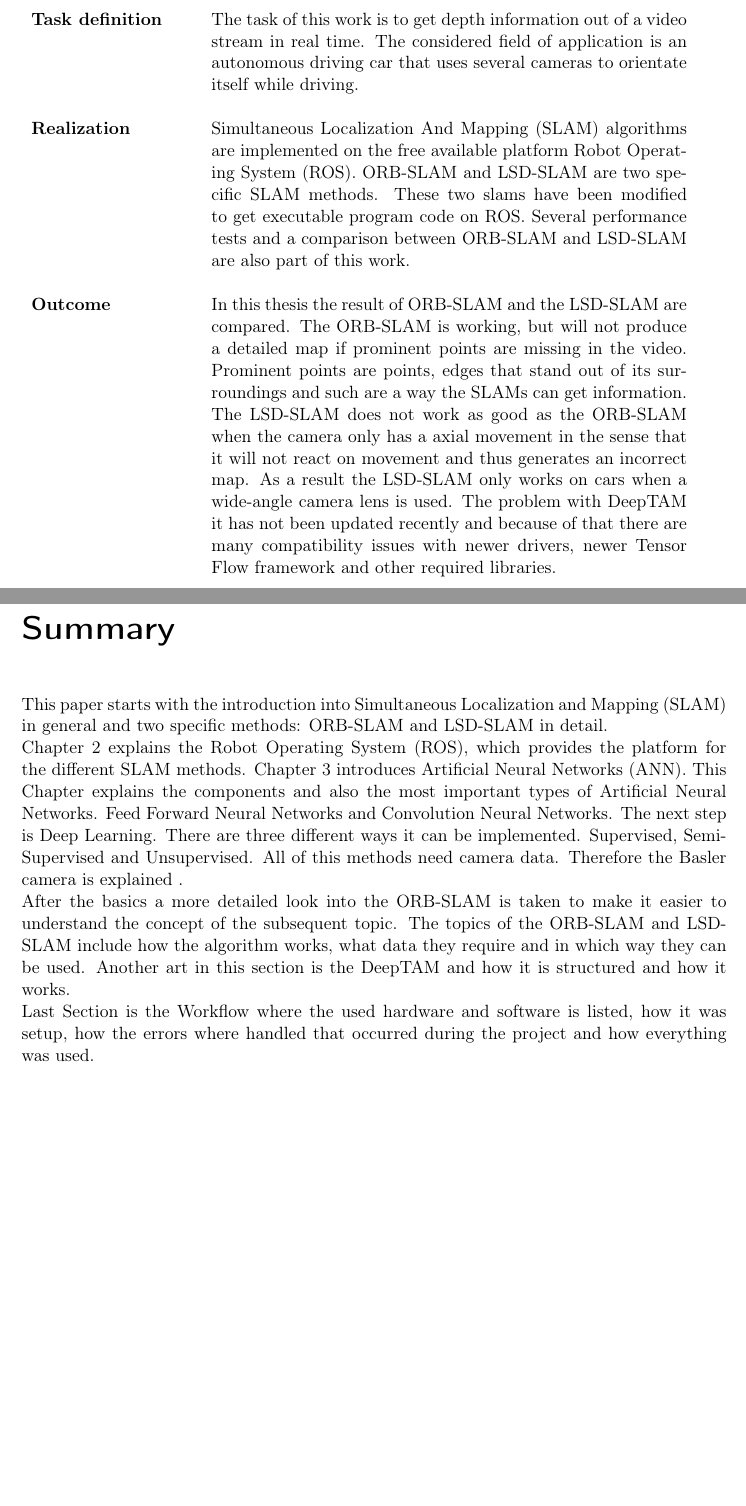
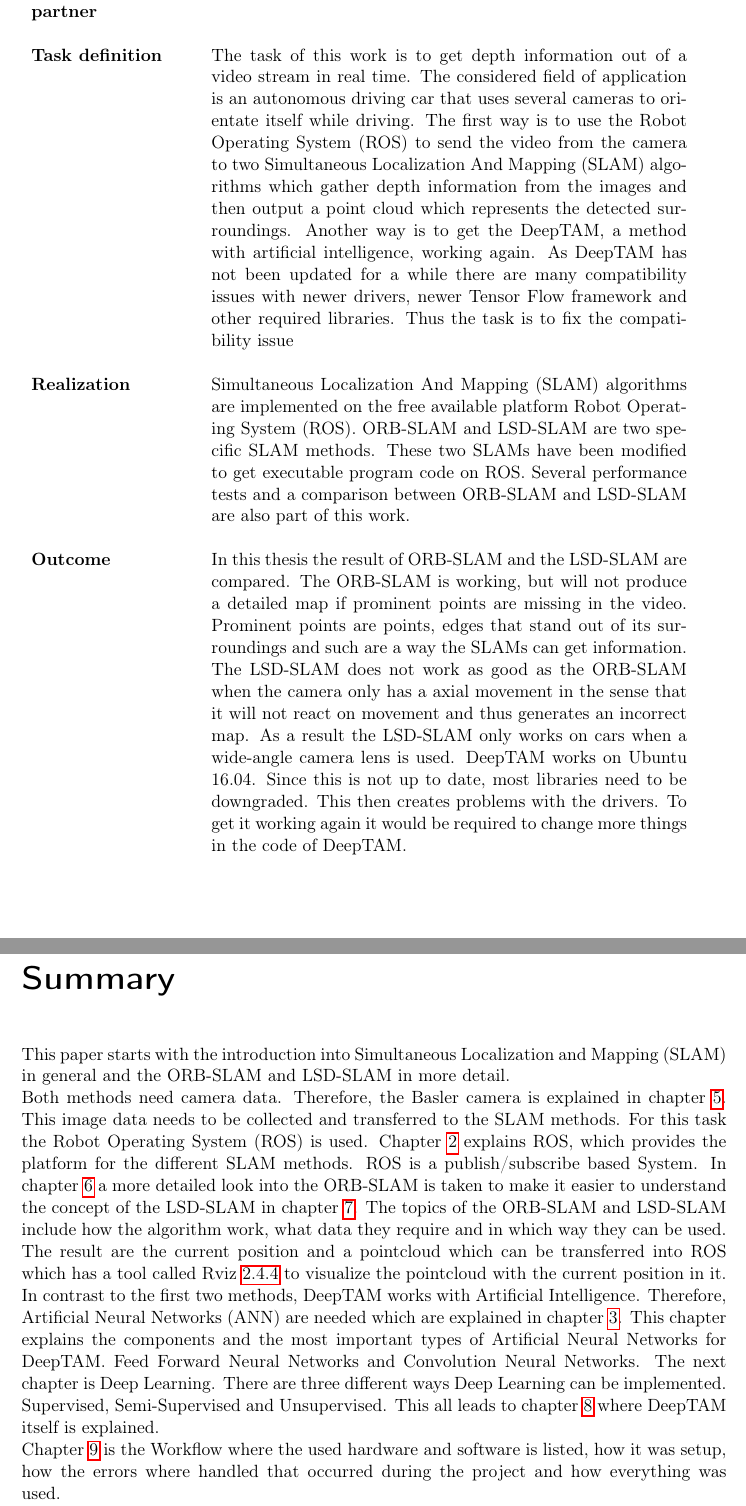
Before and after one commit to MrMinemeet/ACMT, a LaTeX thesis (Vorlage_DA.tex, which reads chapters/1_Pre/Pre-02-arbeitstitel.tex, chapters/1_Pre/Pre-05-kurzfassung.tex, chapters/2_Arbeit/Glossaries.tex): two parts of pages 3 and 10 of 59 before the commit and two parts of pages 4 and 11 of 60 after it, joined at a grey line, cut so that both start at the same text, the shorter picture padded with empty space. Compiled offline with pdfLaTeX.

Commit message:
Update 2.4.2020 v2
Updated Task definition/Realization/Outcome
Updated Summary

```diff
--- a/chapters/1_Pre/Pre-02-arbeitstitel.tex
+++ b/chapters/1_Pre/Pre-02-arbeitstitel.tex
@@ -91,13 +91,13 @@ Alexander Voglsperger, Simon Moharitsch \\
 Johannes Kepler University - Artificial Intelligence Lab\\
 
 \textbf{Task definition} &
-{The task of this work is to get depth information out of a video stream in real time. The considered field of application is an autonomous driving car that uses several cameras to orientate itself while driving.}\\
+{The task of this work is to get depth information out of a video stream in real time. The considered field of application is an autonomous driving car that uses several cameras to orientate itself while driving. The first way is to use the Robot Operating System (\gls{ros}) to send the video from the camera to two Simultaneous Localization And Mapping (\gls{slam}) algorithms which gather depth information from the images and then output a point cloud which represents the detected surroundings. Another way is to get the DeepTAM, a method with artificial intelligence, working again. As DeepTAM has not been updated for a while there are many compatibility issues with newer drivers, newer Tensor Flow framework and other required libraries. Thus the task is to fix the compatibility issue}\\
 
 \textbf{Realization} &
-{Simultaneous Localization And Mapping (\gls{slam}) algorithms are implemented on the free available platform Robot Operating System (\gls{ros}). ORB-\gls{slam} and LSD-\gls{slam} are two specific SLAM methods. These two slams have been modified to get executable program code on \gls{ros}. Several performance tests and a comparison between ORB-\gls{slam} and LSD-\gls{slam} are also part of this work.} \\
+{Simultaneous Localization And Mapping (\gls{slam}) algorithms are implemented on the free available platform Robot Operating System (\gls{ros}). ORB-\gls{slam} and LSD-\gls{slam} are two specific SLAM methods. These two \gls{slam}s have been modified to get executable program code on \gls{ros}. Several performance tests and a comparison between ORB-\gls{slam} and LSD-\gls{slam} are also part of this work. } \\
 
 \textbf{Outcome} &
-{In this thesis the result of ORB-\gls{slam} and the LSD-\gls{slam} are compared. The ORB-\gls{slam} is working, but will not produce a detailed map if prominent points are missing in the video. Prominent points are points, edges that stand out of its surroundings and such are a way the \gls{slam}s can get information. The LSD-\gls{slam} does not work as good as the ORB-\gls{slam} when the camera only has a axial movement in the sense that it will not react on movement and thus generates an incorrect map. As a result the LSD-\gls{slam} only works on cars when a wide-angle camera lens is used. The problem with DeepTAM it has not been updated recently and because of that there are many compatibility issues with newer drivers, newer Tensor Flow framework and other required libraries.} \\
+{In this thesis the result of ORB-\gls{slam} and the LSD-\gls{slam} are compared. The ORB-\gls{slam} is working, but will not produce a detailed map if prominent points are missing in the video. Prominent points are points, edges that stand out of its surroundings and such are a way the \gls{slam}s can get information. The LSD-\gls{slam} does not work as good as the ORB-\gls{slam} when the camera only has a axial movement in the sense that it will not react on movement and thus generates an incorrect map. As a result the LSD-\gls{slam} only works on cars when a wide-angle camera lens is used. DeepTAM works on Ubuntu 16.04. Since this is not up to date, most libraries need to be downgraded. This then creates problems with the drivers. To get it working again it would be required to change more things in the code of DeepTAM.} \\
 
 \end{tabularx}
 
--- a/chapters/1_Pre/Pre-05-kurzfassung.tex
+++ b/chapters/1_Pre/Pre-05-kurzfassung.tex
@@ -13,7 +13,7 @@
 %	--------------------------------------------------------
 % 	Inhalt
 %	--------------------------------------------------------
-This paper starts with the introduction into Simultaneous Localization and Mapping (\gls{slam}) in general and two specific methods: ORB-SLAM and LSD-SLAM in detail. \newline
-Chapter 2 explains the Robot Operating System (\gls{ros}), which provides the platform for the different \gls{slam} methods. Chapter 3 introduces Artificial Neural Networks (ANN). This Chapter explains the components and also the most important types of Artificial Neural Networks. Feed Forward Neural Networks and Convolution Neural Networks. The next step is Deep Learning. There are three different ways it can be implemented. Supervised, Semi-Supervised and Unsupervised. All of this methods need camera data. Therefore the Basler camera is explained . \newline
-After the basics a more detailed look into the ORB-SLAM is taken to make it easier to understand the concept of the subsequent topic. The topics of the ORB-SLAM and LSD-SLAM include how the algorithm works, what data they require and in which way they can be used. Another art in this section is the DeepTAM and how it is structured and how it works. \newline
-Last Section is the Workflow where the used hardware and software is listed, how it was setup, how the errors where handled that occurred during the project and how everything was used.
+This paper starts with the introduction into Simultaneous Localization and Mapping (\gls{slam}) in general and the ORB-\gls{slam} and LSD-\gls{slam} in more detail. \newline
+Both methods need camera data. Therefore, the Basler camera is explained in chapter \ref{ref:baslercamera}. This image data needs to be collected and transferred to the \gls{slam} methods. For this task the Robot Operating System (\gls{ros}) is used. Chapter \ref{ref:ros} explains \gls{ros}, which provides the platform for the different \gls{slam} methods. \gls{ros} is a publish/subscribe based System. In chapter \ref{ref:orbslam} a more detailed look into the ORB-SLAM is taken to make it easier to understand the concept of the LSD-\gls{slam} in chapter \ref{ref:lsdslam}. The topics of the ORB-\gls{slam} and LSD-\gls{slam} include how the algorithm work, what data they require and in which way they can be used. The result are the current position and a pointcloud which can be transferred into \gls{ros} which has a tool called Rviz \ref{rviz} to visualize the pointcloud with the current position in it. \newline
+In contrast to the first two methods, DeepTAM works with Artificial Intelligence. Therefore, Artificial Neural Networks (\gls{ann}) are needed which are explained in chapter \ref{ref:ann}. This chapter explains the components and the most important types of Artificial Neural Networks for DeepTAM. Feed Forward Neural Networks and Convolution Neural Networks. The next chapter is Deep Learning. There are three different ways Deep Learning can be implemented. Supervised, Semi-Supervised and Unsupervised. This all leads to chapter \ref{ref:deeptam} where DeepTAM itself is explained. \newline
+Chapter \ref{ref:workflow} is the Workflow where the used hardware and software is listed, how it was setup, how the errors where handled that occurred during the project and how everything was used.
--- a/chapters/2_Arbeit/Glossaries.tex
+++ b/chapters/2_Arbeit/Glossaries.tex
@@ -82,3 +82,7 @@
 }
 
 % SIMON
+\newglossaryentry{ann}{
+    name=ANN,
+    description={Artificial Neural Network}
+}
```
Also changed, not shown: chapters/1_Pre/Pre-04-vorwort.tex (+2 -1 lines), chapters/2_Arbeit/03-Artificial-Neural-Network.tex (+1 -1 lines), chapters/2_Arbeit/05-BaslerCamera.tex (+1 -1 lines), chapters/2_Arbeit/08-DEEP-TAM.tex (+1 -1 lines), chapters/2_Arbeit/09-Workflow.tex (+1 -1 lines), chapters/1_Pre/Pre-02-arbeitstitel.tex (2 more changed lines).
